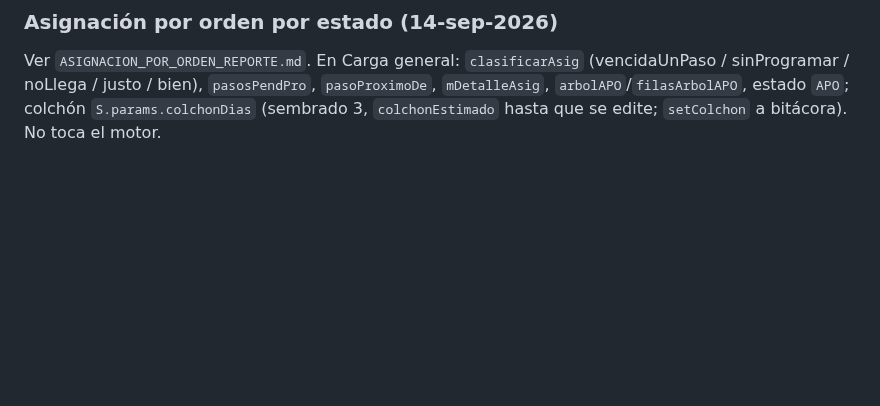
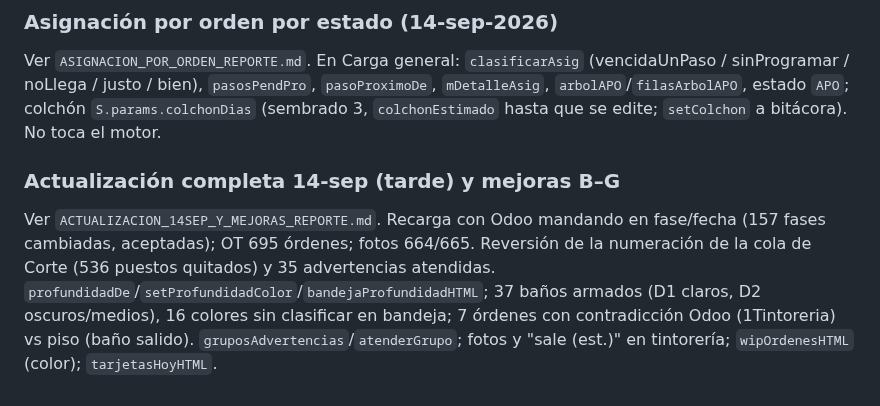
Before and after one commit to claudeplanificaciontempo-debug/tempo-pcp, a Markdown page: TRASPASO_TEMPO_PCP.md, the part around the change. Rendered like a GitHub page; blank space fills up the shorter version.

```diff
--- a/TRASPASO_TEMPO_PCP.md
+++ b/TRASPASO_TEMPO_PCP.md
@@ -279,3 +279,10 @@ primero, con `pendientesHoy()` (13 tipos), `posponerPend`/`reactivarPend` (`S.pa
 Ver `ASIGNACION_POR_ORDEN_REPORTE.md`. En Carga general: `clasificarAsig` (vencidaUnPaso / sinProgramar / noLlega / justo /
 bien), `pasosPendPro`, `pasoProximoDe`, `mDetalleAsig`, `arbolAPO`/`filasArbolAPO`, estado `APO`; colchón
 `S.params.colchonDias` (sembrado 3, `colchonEstimado` hasta que se edite; `setColchon` a bitácora). No toca el motor.
+
+### Actualización completa 14-sep (tarde) y mejoras B–G
+Ver `ACTUALIZACION_14SEP_Y_MEJORAS_REPORTE.md`. Recarga con Odoo mandando en fase/fecha (157 fases cambiadas, aceptadas);
+OT 695 órdenes; fotos 664/665. Reversión de la numeración de la cola de Corte (536 puestos quitados) y 35 advertencias
+atendidas. `profundidadDe`/`setProfundidadColor`/`bandejaProfundidadHTML`; 37 baños armados (D1 claros, D2 oscuros/medios),
+16 colores sin clasificar en bandeja; 7 órdenes con contradicción Odoo (1Tintoreria) vs piso (baño salido).
+`gruposAdvertencias`/`atenderGrupo`; fotos y "sale (est.)" en tintorería; `wipOrdenesHTML` (color); `tarjetasHoyHTML`.
```
Also changed, not shown: ACTUALIZACION_14SEP_Y_MEJORAS_REPORTE.md (added, +87 -0 lines), CLAUDE.md (+9 -0 lines).
